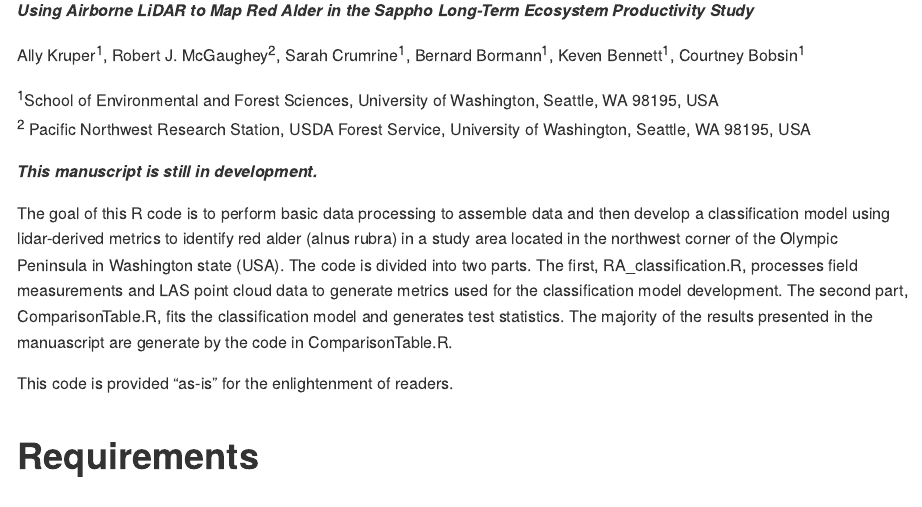
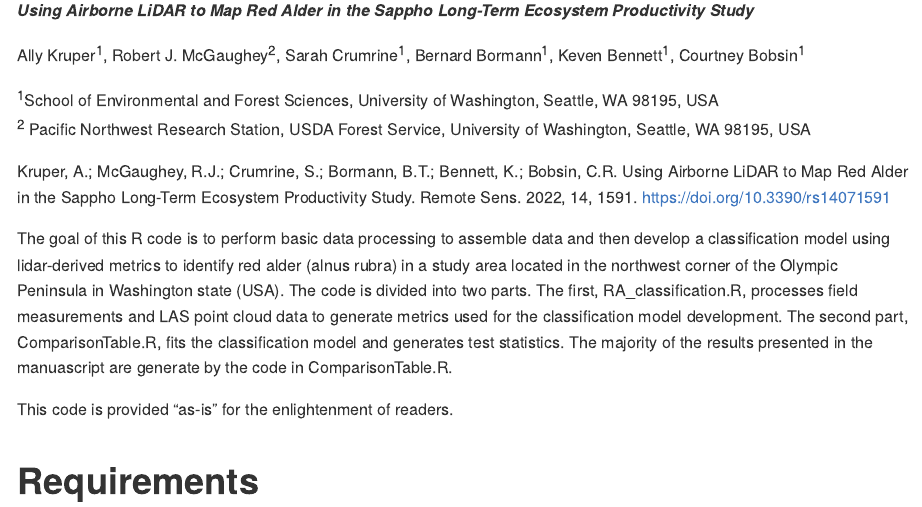
Before and after one commit to bmcgaughey1/AlderClassification, an R Markdown document (README.Rmd): the page in a window 1100 px wide, from 150 px down. The pictures show the output file README.md that the author committed with the source, drawn offline in the style of GitHub.

Commit message:
Updated Readme.Rmd with publication information

```diff
--- a/README.Rmd
+++ b/README.Rmd
@@ -25,7 +25,7 @@ Ally Kruper^1^, Robert J. McGaughey^2^, Sarah Crumrine^1^, Bernard Bormann^1^, K
 ^1^School of Environmental and Forest Sciences, University of Washington, Seattle, WA 98195, USA
 ^2^	Pacific Northwest Research Station, USDA Forest Service, University of Washington, Seattle, WA 98195, USA
 
-***This manuscript is still in development.***
+Kruper, A.; McGaughey, R.J.; Crumrine, S.; Bormann, B.T.; Bennett, K.; Bobsin, C.R. Using Airborne LiDAR to Map Red Alder in the Sappho Long-Term Ecosystem Productivity Study. Remote Sens. 2022, 14, 1591. https://doi.org/10.3390/rs14071591
 
 The goal of this R code is to perform basic data processing to assemble data and then develop a
 classification model using lidar-derived metrics to identify red alder (alnus rubra) in a study area
```
Also changed, not shown: README.md.
